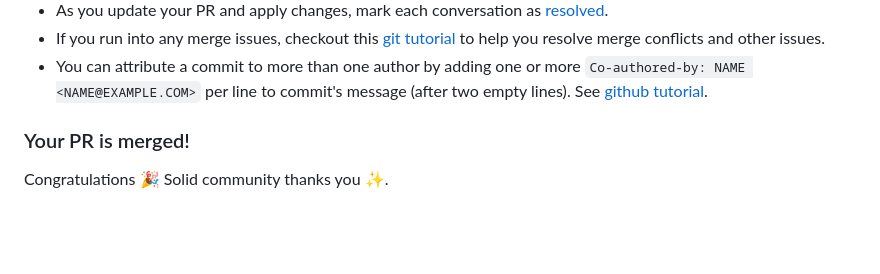
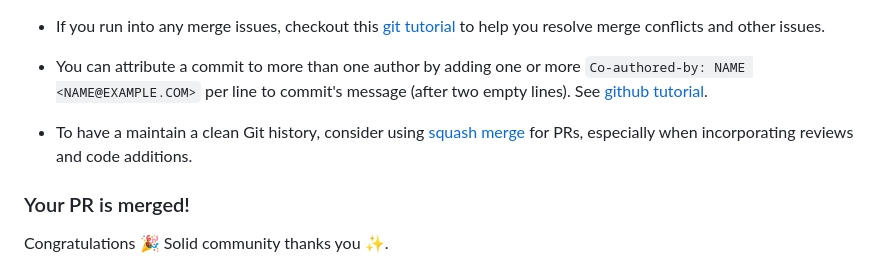
Before and after one commit to w3c-cg/solid, a Markdown page: CONTRIBUTING.md, the part around the change. Drawn GitHub-style; blank space fills up the shorter version.

Commit message:
Add guideline for maintaing a clean Git history with squash merge cases

```diff
--- a/CONTRIBUTING.md
+++ b/CONTRIBUTING.md
@@ -191,6 +191,10 @@ repository, create a PR.
   `Co-authored-by: NAME <NAME@EXAMPLE.COM>` per line to commit's message
   (after two empty lines). See [github
   tutorial](https://docs.github.com/en/pull-requests/committing-changes-to-your-project/creating-and-editing-commits/creating-a-commit-with-multiple-authors).
+
+* To have a maintain a clean Git history, consider using [squash
+  merge](https://docs.github.com/en/repositories/configuring-branches-and-merges-in-your-repository/configuring-pull-request-merges/about-merge-methods-on-github#squashing-your-merge-commits)
+  for PRs, especially when incorporating reviews and code additions.
 
 ### Your PR is merged!
 
```
